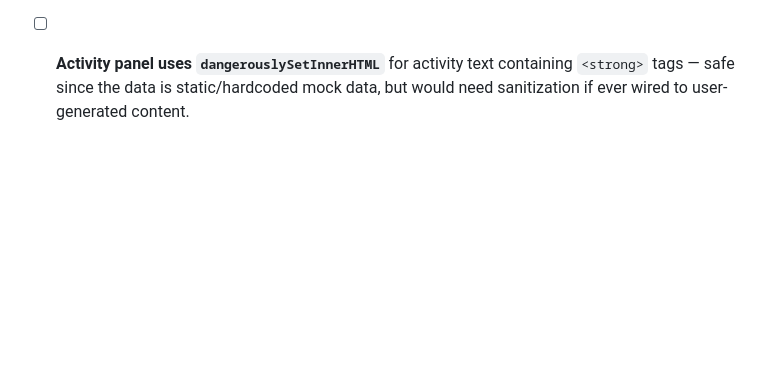
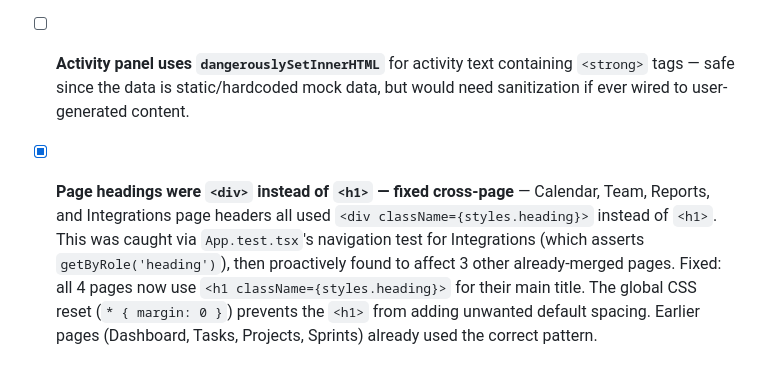
Before and after one commit to Jdbdesign/CHRONOLOOP, a Markdown page: docs/superpowers/backlog.md, the part around the change. Rendered like a GitHub page; blank space fills up the shorter version.

Commit message:
docs: log h1 heading fix as resolved cross-page consistency issue

```diff
--- a/docs/superpowers/backlog.md
+++ b/docs/superpowers/backlog.md
@@ -175,3 +175,5 @@ Each item: what, where it was noticed, why it was parked instead of fixed inline
 - [ ] **Manage modal uses inline styles for tab content** rather than CSS Module classes — expedient for shipping but inconsistent with project convention. Consider extracting to a module in a polish pass.
 
 - [ ] **Activity panel uses `dangerouslySetInnerHTML`** for activity text containing `<strong>` tags — safe since the data is static/hardcoded mock data, but would need sanitization if ever wired to user-generated content.
+
+- [x] **Page headings were `<div>` instead of `<h1>` — fixed cross-page** — Calendar, Team, Reports, and Integrations page headers all used `<div className={styles.heading}>` instead of `<h1>`. This was caught via `App.test.tsx`'s navigation test for Integrations (which asserts `getByRole('heading')`), then proactively found to affect 3 other already-merged pages. Fixed: all 4 pages now use `<h1 className={styles.heading}>` for their main title. The global CSS reset (`* { margin: 0 }`) prevents the `<h1>` from adding unwanted default spacing. Earlier pages (Dashboard, Tasks, Projects, Sprints) already used the correct pattern.
```
